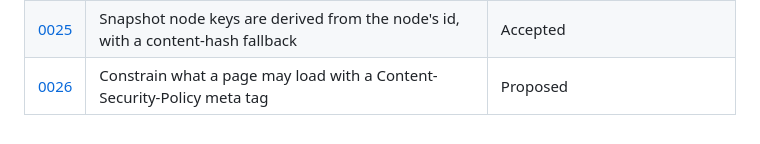
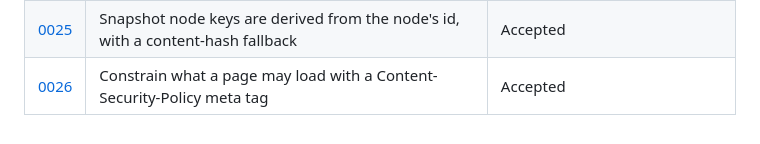
Before and after one commit to randallard/branching-video, a Markdown page: docs/adr/README.md, the part around the change. Rendered like a GitHub page.

```diff
--- a/docs/adr/README.md
+++ b/docs/adr/README.md
@@ -104,4 +104,4 @@ Copy [`TEMPLATE.md`](TEMPLATE.md).
 | [0023](0023-per-field-value-history.md) | A superseded field value is recoverable from a per-field history | Accepted |
 | [0024](0024-node-removal-collisions-ask-rather-than-resolve.md) | A node deleted on one device and edited on another asks, rather than resolving silently | Accepted |
 | [0025](0025-snapshot-node-keys-derived-from-node-id.md) | Snapshot node keys are derived from the node's id, with a content-hash fallback | Accepted |
-| [0026](0026-content-security-policy-on-the-player-pages.md) | Constrain what a page may load with a Content-Security-Policy meta tag | Proposed |
+| [0026](0026-content-security-policy-on-the-player-pages.md) | Constrain what a page may load with a Content-Security-Policy meta tag | Accepted |
```
Also changed, not shown: docs/PROGRESS.md (+19 -16 lines).
